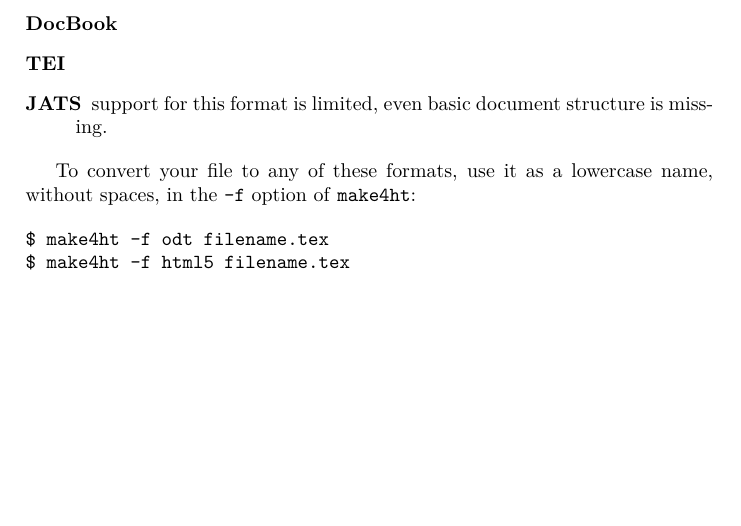
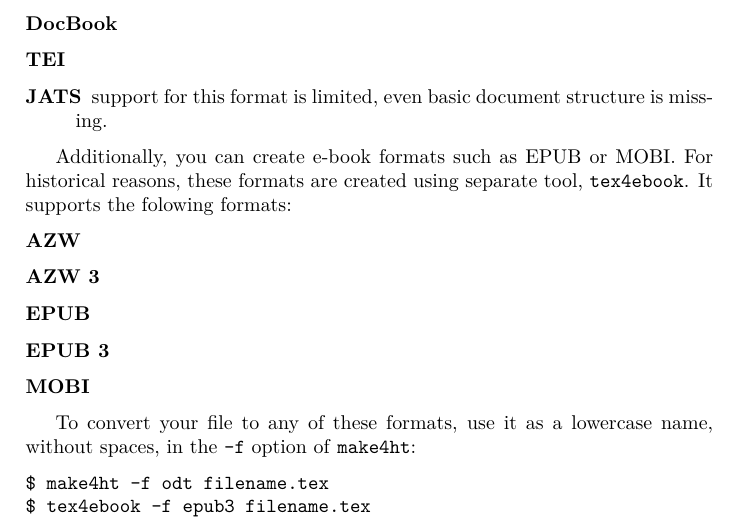
Before and after one commit to michal-h21/tex4ht-doc, a LaTeX book (tex4ht-doc.tex): part of page 27 of 69, cut so that both start at the same text, the shorter picture padded with empty space. Compiled offline with XeLaTeX; a LaTeX package or settings file that is missing is left out.

Commit message:
added info about tex4ebook

```diff
--- a/tex4ht-doc.tex
+++ b/tex4ht-doc.tex
@@ -123,12 +123,23 @@ can be missing.
   \item[JATS] support for this format is limited, even basic document structure is missing.
 \end{description}
 
+Additionally, you can create e-book formats such as EPUB or MOBI. For historical reasons, these formats
+are created using separate tool, \texttt{tex4ebook}. It supports the folowing formats:
+
+\begin{description}
+  \item[AZW]
+  \item[AZW 3]
+  \item[EPUB]
+  \item[EPUB 3]
+  \item[MOBI]
+\end{description}
+
 To convert your file to any of these formats, use it as a lowercase name, without spaces, in the
 \texttt{-f} option of \makefourht:
 
 \begin{shellcommand}
 $ make4ht -f odt filename.tex
-$ make4ht -f html5 filename.tex
+$ tex4ebook -f epub3 filename.tex
 \end{shellcommand}
 
 
```
